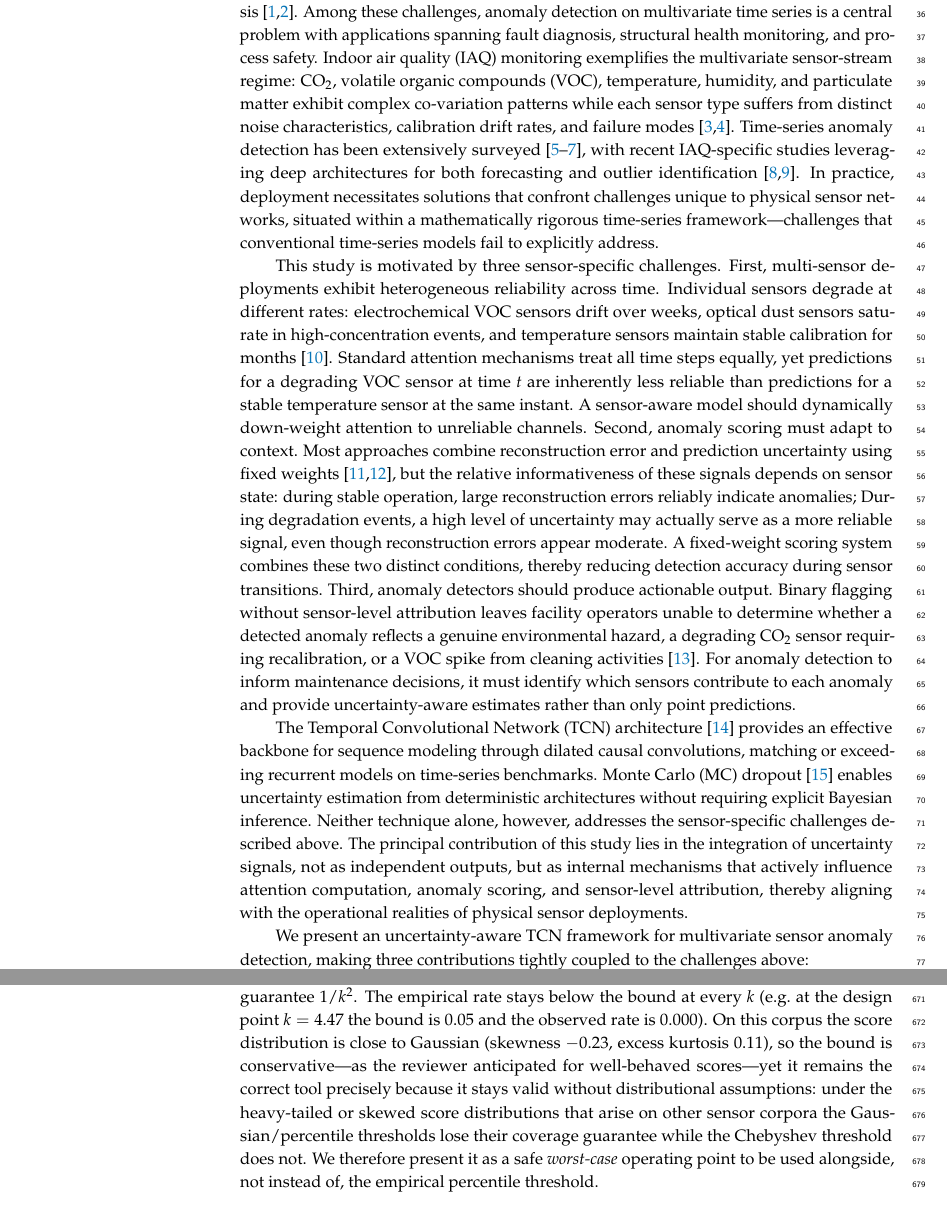
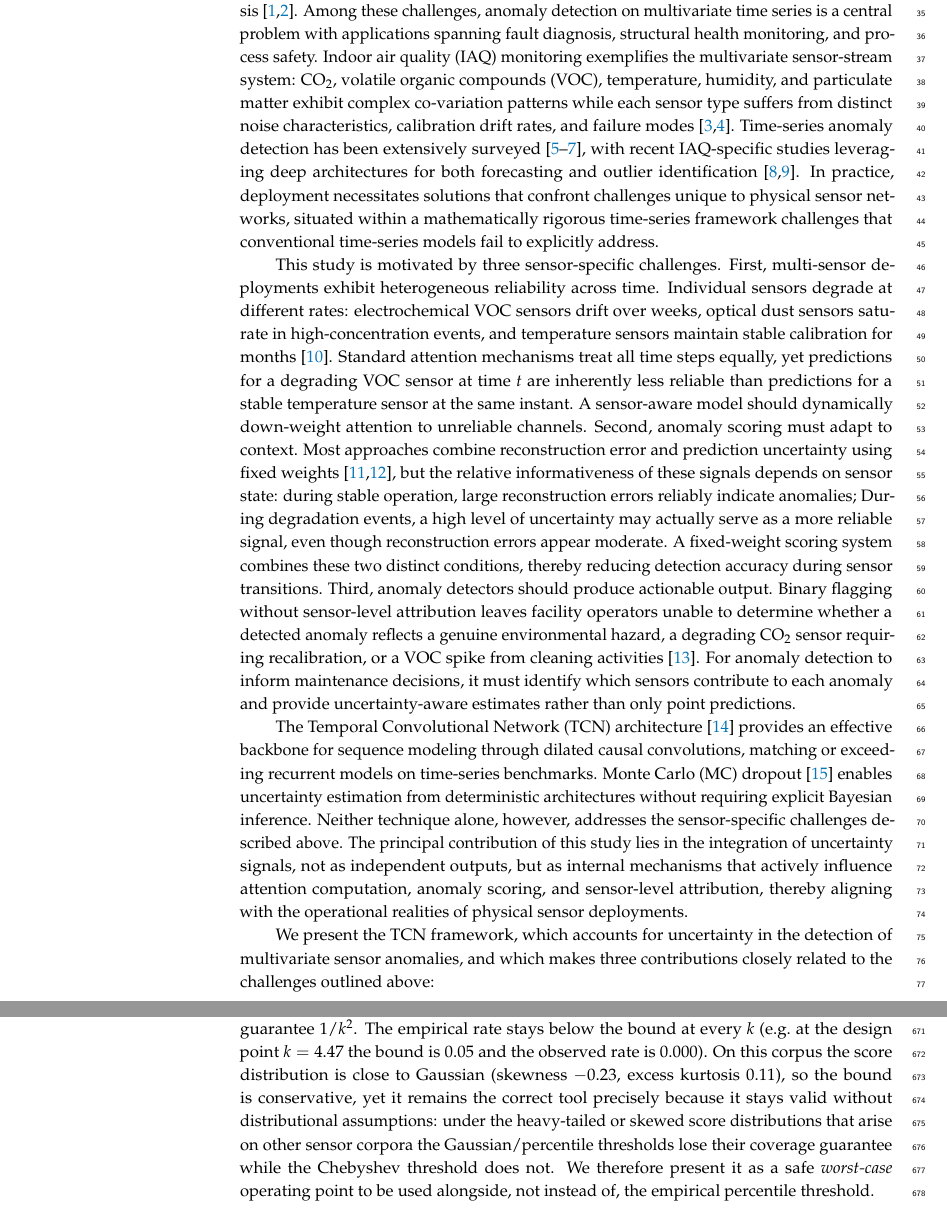
Before and after one commit to vandhapw/AdaptiveTGCN, a LaTeX paper (main_MDPI.tex, which reads structures_mdpi/abstract.tex, structures_mdpi/experimental-results.tex, structures_mdpi/introduction.tex): two parts of pages 2 and 23 of 32, joined at a grey line, cut so that both start at the same text. Compiled offline with pdfLaTeX.

Commit message:
change from overleaf

```diff
--- a/structures_mdpi/abstract.tex
+++ b/structures_mdpi/abstract.tex
@@ -1,3 +1,3 @@
-\abstract{Multivariate time-series anomaly detection on physical sensor networks faces three challenges that generic deep learning models inadequately addressed: heterogeneous sensor reliability, context-dependent anomaly scoring, and inactionable binary outputs lacking per-sensor attribution. We propose an uncertainty-aware Temporal Convolutional Network (TCN) framework built on two tightly integrated uncertainty-driven components: (i) an Adaptive Uncertainty-Aware Attention (AUAA) mechanism that gates temporal attention weights by per-sensor predictive uncertainty obtained from Monte-Carlo dropout; and (ii) a Dynamic Weight Adapter that learns context-sensitive blending of reconstruction error and uncertainty via a GRU over weight history. The architecture also includes an exploratory per-sensor attribution head, which we audit rather than claim: a controlled-perturbation test shows it is not yet causally faithful, and we report this transparently as a limitation. We complement the empirical architecture with two distribution-free theoretical results: a Chebyshev-type false-positive bound on the hybrid anomaly score, and a Monte-Carlo posterior moment convergence result at rate $O(M^{-1/2})$. Evaluated on four-month indoor air quality sensor data, the Full Enhanced model achieves $R^{2}=0.9988$ and MSE $1.65\times 10^{-4}$, a $25.2\%$ MSE reduction over the Base TCN ($R^{2}=0.9984$, MSE $2.20\times 10^{-4}$). Because the IAQ stream is unlabelled, the primary quantitative detection evaluation uses the labelled Skoltech Anomaly Benchmark (SKAB), a publicly available industrial water-circulation corpus disjoint from the IAQ training distribution; it yields an $8.8\times$ F1 advantage ($0.477$ vs.\ $0.054$) and a $14.4\times$ recall advantage ($0.418$ vs.\ $0.029$) for the proposed model configuration over the Base TCN at a validation-calibrated threshold applied without retuning. Against twelve established detectors under a unified protocol the proposed model attains the best F1 and recall, while the strongest reconstruction baselines retain higher precision and a marginally higher ROC-AUC---a recall-driven trade-off. Ablation isolates each component's contribution, the detector degrades gracefully under channel masking and noise, and the distribution-free false-positive bound is empirically respected. The framework retains a low inference cost ($0.16$\,ms per window at $M=20$ Monte-Carlo samples, including the uncertainty pass).}
+\abstract{Multivariate time-series anomaly detection on physical sensor networks faces three challenges that generic deep learning models inadequately addressed: heterogeneous sensor reliability, context-dependent anomaly scoring, and inactionable binary outputs lacking per-sensor attribution. We propose an uncertainty-aware Temporal Convolutional Network (TCN) framework built on two tightly integrated uncertainty-driven components: (i) an Adaptive Uncertainty-Aware Attention (AUAA) mechanism that gates temporal attention weights by per-sensor predictive uncertainty obtained from Monte-Carlo dropout; and (ii) a Dynamic Weight Adapter that learns context-sensitive blending of reconstruction error and uncertainty via a GRU over weight history. The architecture also includes an exploratory per-sensor attribution head, which known that: a controlled-perturbation test shows it is not yet causally faithful. We complement the empirical architecture with two distribution-free theoretical results: a Chebyshev-type false-positive bound on the hybrid anomaly score, and a Monte-Carlo posterior moment convergence result at rate $O(M^{-1/2})$. Evaluated on four-month indoor air quality sensor data, the Full Enhanced model achieves $R^{2}=0.9988$ and MSE $1.65\times 10^{-4}$, a $25.2\%$ MSE reduction over the Base TCN ($R^{2}=0.9984$, MSE $2.20\times 10^{-4}$). Because the IAQ stream is unlabelled, the primary quantitative detection evaluation uses the labelled Skoltech Anomaly Benchmark (SKAB), a publicly available industrial water-circulation corpus disjoint from the IAQ training distribution; it yields an $8.8\times$ F1 advantage ($0.477$ vs.\ $0.054$) and a $14.4\times$ recall advantage ($0.418$ vs.\ $0.029$) for the proposed model configuration over the Base TCN at a validation-calibrated threshold applied without retuning. Against twelve established detectors under a unified protocol the proposed model attains the best F1 and recall, while the strongest reconstruction baselines retain higher precision and a marginally higher ROC-AUC, a recall-driven trade-off. Ablation isolates each component's contribution, the detector degrades gracefully under channel masking and noise, and the distribution-free false-positive bound is empirically respected. The framework retains a low inference cost ($0.16$\,ms per window at $M=20$ Monte-Carlo samples, including the uncertainty pass).}
 
 \keyword{multivariate time series; anomaly detection; temporal convolutional network; uncertainty quantification; Monte-Carlo dropout; adaptive attention; Chebyshev}
--- a/structures_mdpi/experimental-results.tex
+++ b/structures_mdpi/experimental-results.tex
@@ -155,7 +155,7 @@ Dust (PM\textsubscript{2.5}) & 19.5\% \\
 
 \input{tables/skab_robustness}
 
-\textbf{Empirical calibration of the Chebyshev bound.} A distribution-free bound is only useful if it is respected in practice and not vacuously loose. \cref{table:chebyshev_calib} reports, on the SKAB normal validation windows, the observed false-positive rate at $\tau=\bar{s}+k\sigma_s$ against the guarantee $1/k^2$. The empirical rate stays below the bound at every $k$ (e.g.\ at the design point $k=4.47$ the bound is $0.05$ and the observed rate is $0.000$). On this corpus the score distribution is close to Gaussian (skewness $-0.23$, excess kurtosis $0.11$), so the bound is conservative---as the reviewer anticipated for well-behaved scores---yet it remains the correct tool precisely because it stays valid without distributional assumptions: under the heavy-tailed or skewed score distributions that arise on other sensor corpora the Gaussian/percentile thresholds lose their coverage guarantee while the Chebyshev threshold does not. We therefore present it as a safe \emph{worst-case} operating point to be used alongside, not instead of, the empirical percentile threshold.
+\textbf{Empirical calibration of the Chebyshev bound.} A distribution-free bound is only useful if it is respected in practice and not vacuously loose. \cref{table:chebyshev_calib} reports, on the SKAB normal validation windows, the observed false-positive rate at $\tau=\bar{s}+k\sigma_s$ against the guarantee $1/k^2$. The empirical rate stays below the bound at every $k$ (e.g.\ at the design point $k=4.47$ the bound is $0.05$ and the observed rate is $0.000$). On this corpus the score distribution is close to Gaussian (skewness $-0.23$, excess kurtosis $0.11$), so the bound is conservative, yet it remains the correct tool precisely because it stays valid without distributional assumptions: under the heavy-tailed or skewed score distributions that arise on other sensor corpora the Gaussian/percentile thresholds lose their coverage guarantee while the Chebyshev threshold does not. We therefore present it as a safe \emph{worst-case} operating point to be used alongside, not instead of, the empirical percentile threshold.
 
 \input{tables/chebyshev_calib}
 
--- a/structures_mdpi/introduction.tex
+++ b/structures_mdpi/introduction.tex
@@ -1,10 +1,10 @@
-Multivariate time-series data generated by sensor networks for environmental monitoring, industrial control, and building management embed critical operational intelligence and pose distinct analytical challenges that drive recent advances in time-series analysis~\cite{kumar2022iaq_review, szczurek2020iaq}. Among these challenges, anomaly detection on multivariate time series is a central problem with applications spanning fault diagnosis, structural health monitoring, and process safety. Indoor air quality (IAQ) monitoring exemplifies the multivariate sensor-stream regime: CO\textsubscript{2}, volatile organic compounds (VOC), temperature, humidity, and particulate matter exhibit complex co-variation patterns while each sensor type suffers from distinct noise characteristics, calibration drift rates, and failure modes~\cite{coleman_sensing_2018, abid2021iaq_deep}. Time-series anomaly detection has been extensively surveyed~\cite{chandola2009survey, aggarwal2017outlier, pang2021deep_survey}, with recent IAQ-specific studies leveraging deep architectures for both forecasting and outlier identification~\cite{choi2024air_anomaly, wei2023lstm_ae_iaq}. In practice, deployment necessitates solutions that confront challenges unique to physical sensor networks, situated within a mathematically rigorous time-series framework—challenges that conventional time-series models fail to explicitly address.
+Multivariate time-series data generated by sensor networks for environmental monitoring, industrial control, and building management embed critical operational intelligence and pose distinct analytical challenges that drive recent advances in time-series analysis~\cite{kumar2022iaq_review, szczurek2020iaq}. Among these challenges, anomaly detection on multivariate time series is a central problem with applications spanning fault diagnosis, structural health monitoring, and process safety. Indoor air quality (IAQ) monitoring exemplifies the multivariate sensor-stream system: CO\textsubscript{2}, volatile organic compounds (VOC), temperature, humidity, and particulate matter exhibit complex co-variation patterns while each sensor type suffers from distinct noise characteristics, calibration drift rates, and failure modes~\cite{coleman_sensing_2018, abid2021iaq_deep}. Time-series anomaly detection has been extensively surveyed~\cite{chandola2009survey, aggarwal2017outlier, pang2021deep_survey}, with recent IAQ-specific studies leveraging deep architectures for both forecasting and outlier identification~\cite{choi2024air_anomaly, wei2023lstm_ae_iaq}. In practice, deployment necessitates solutions that confront challenges unique to physical sensor networks, situated within a mathematically rigorous time-series framework challenges that conventional time-series models fail to explicitly address.
 
 This study is motivated by three sensor-specific challenges. First, multi-sensor deployments exhibit heterogeneous reliability across time. Individual sensors degrade at different rates: electrochemical VOC sensors drift over weeks, optical dust sensors saturate in high-concentration events, and temperature sensors maintain stable calibration for months~\cite{sanchez-ferrera_review_2025}. Standard attention mechanisms treat all time steps equally, yet predictions for a degrading VOC sensor at time $t$ are inherently less reliable than predictions for a stable temperature sensor at the same instant. A sensor-aware model should dynamically down-weight attention to unreliable channels. Second, anomaly scoring must adapt to context. Most approaches combine reconstruction error and prediction uncertainty using fixed weights~\cite{ghimire_electricity_2025, cui_sde-hnn_2025}, but the relative informativeness of these signals depends on sensor state: during stable operation, large reconstruction errors reliably indicate anomalies; During degradation events, a high level of uncertainty may actually serve as a more reliable signal, even though reconstruction errors appear moderate. A fixed-weight scoring system combines these two distinct conditions, thereby reducing detection accuracy during sensor transitions. Third, anomaly detectors should produce actionable output. Binary flagging without sensor-level attribution leaves facility operators unable to determine whether a detected anomaly reflects a genuine environmental hazard, a degrading CO\textsubscript{2} sensor requiring recalibration, or a VOC spike from cleaning activities~\cite{xu2022anomalytransformer}. For anomaly detection to inform maintenance decisions, it must identify which sensors contribute to each anomaly and provide uncertainty-aware estimates rather than only point predictions.
 
 The Temporal Convolutional Network (TCN) architecture~\cite{bai2018tcn} provides an effective backbone for sequence modeling through dilated causal convolutions, matching or exceeding recurrent models on time-series benchmarks. Monte Carlo (MC) dropout~\cite{gal2016dropout_bayesian} enables uncertainty estimation from deterministic architectures without requiring explicit Bayesian inference. Neither technique alone, however, addresses the sensor-specific challenges described above. The principal contribution of this study lies in the integration of uncertainty signals, not as independent outputs, but as internal mechanisms that actively influence attention computation, anomaly scoring, and sensor-level attribution, thereby aligning with the operational realities of physical sensor deployments.
 
-We present an uncertainty-aware TCN framework for multivariate sensor anomaly detection, making three contributions tightly coupled to the challenges above:
+We present the TCN framework, which accounts for uncertainty in the detection of multivariate sensor anomalies, and which makes three contributions closely related to the challenges outlined above:
 
 \begin{enumerate}[leftmargin=*, nosep]
     \item \textbf{Adaptive Uncertainty-Aware Attention (AUAA).} An attention mechanism that modulates temporal attention weights using per-sensor predictive uncertainty estimates via an uncertainty gate $g_t = 1/(1 + \sigma_t)$. This makes attention computation sensitive to sensor-specific reliability fluctuations, enabling the model to down-weight unreliable channels.
```
